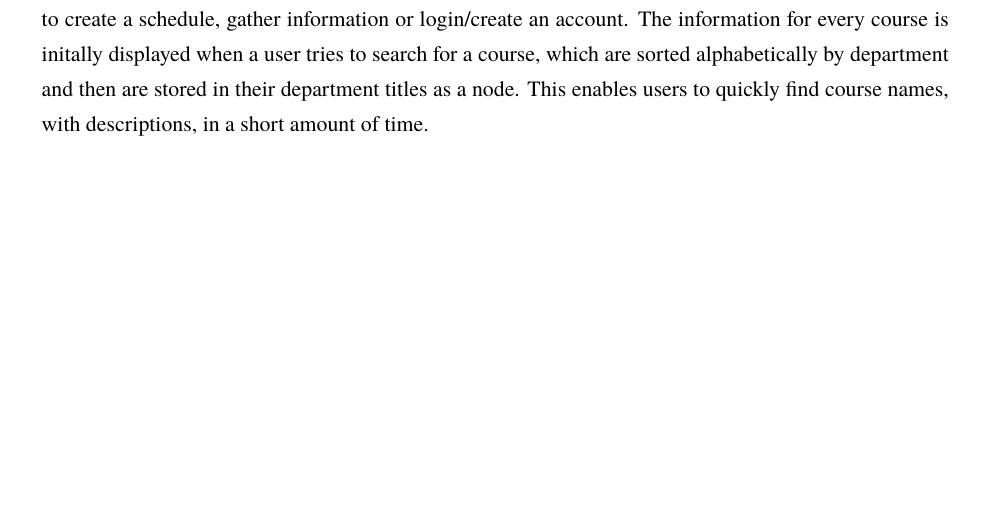
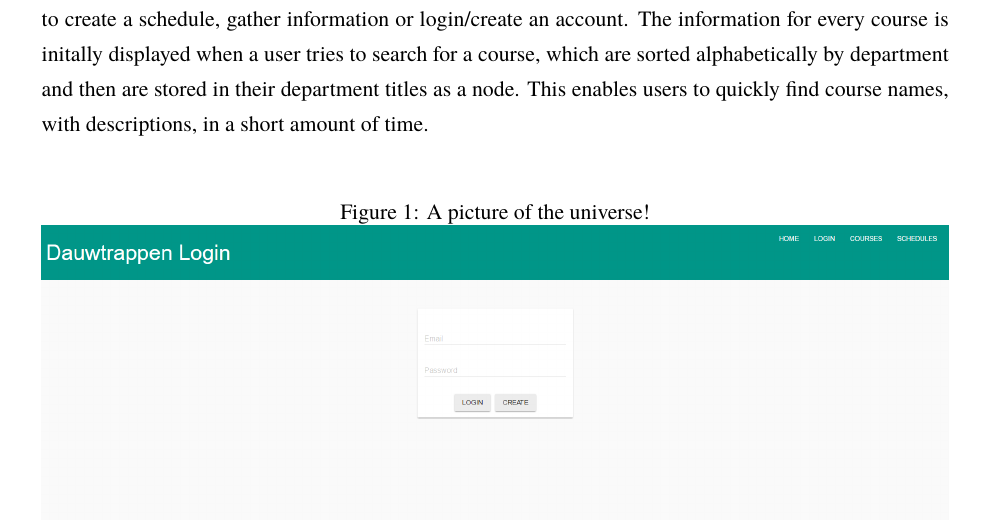
Before and after one commit to blake-mealey/dauwtrappen, a LaTeX document (FinalReport/FinalReport.tex): part of page 6 of 6 before the commit and part of page 6 of 9 after it, cut so that both start at the same text, the shorter picture padded with empty space. The pictures show the PDF file FinalReport/FinalReport.pdf that the author committed with the source.

Commit message:
Added screenshots

```diff
--- a/FinalReport/FinalReport.tex
+++ b/FinalReport/FinalReport.tex
@@ -269,3 +269,10 @@ There are many more INSERT queries in the various scrapers and test-data scripts
 
 Every page is easy to navigate to, with there being only a small amount of pages to go to for users to create a schedule, gather information or login/create an account.  The information for every course is initally displayed when a user tries to search for a course, which are sorted alphabetically by department and then are stored in their department titles as a node. This enables users to quickly find course names, with descriptions, in a short amount of time.
 
+\begin{center}
+\begin{figure}[h!]
+	\caption{A picture of the universe!}
+	\includegraphics[width=\textwidth]{loginBlank.png}
+\end{figure}
+
+\includegraphics{loginBadAccount.png} \\
```
Also changed, not shown: FinalReport/FinalReport.pdf, FinalReport/courses.png (added), FinalReport/login.png (added), FinalReport/loginBadAccount.png (added), FinalReport/loginBlank.png (added), FinalReport/loginExistingAccount.png (added), FinalReport/loginNewAccount.png (added), FinalReport/schedule.png (added), FinalReport/scheduleCourses.png (added), FinalReport/scheduleSave.png (added), FinalReport/scheduleSearch.png (added), FinalReport/FinalReport.tex (11 more changed lines), 1 other file.
